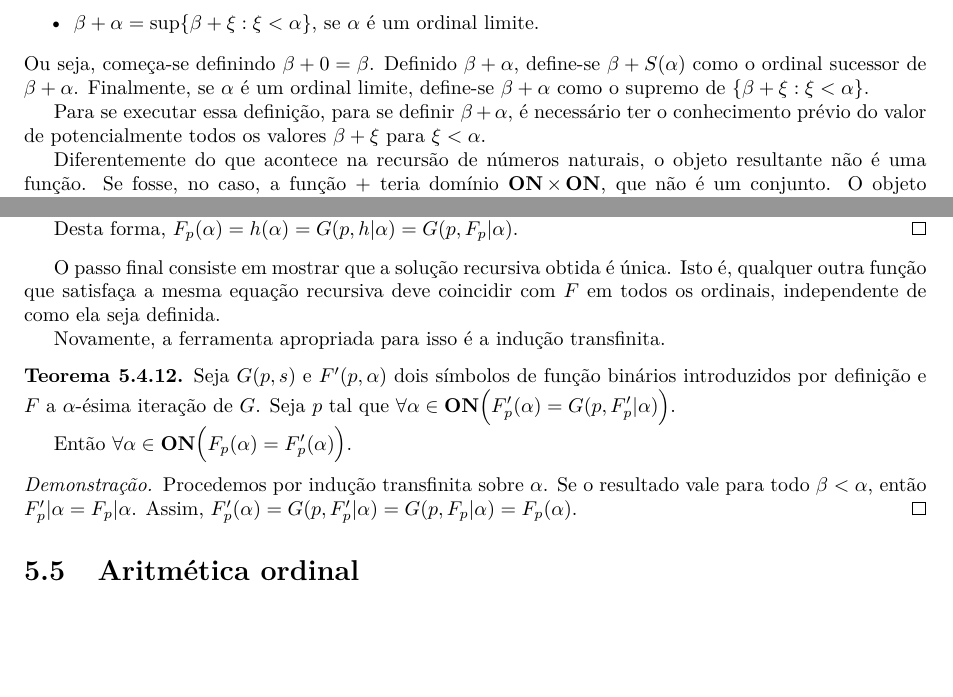
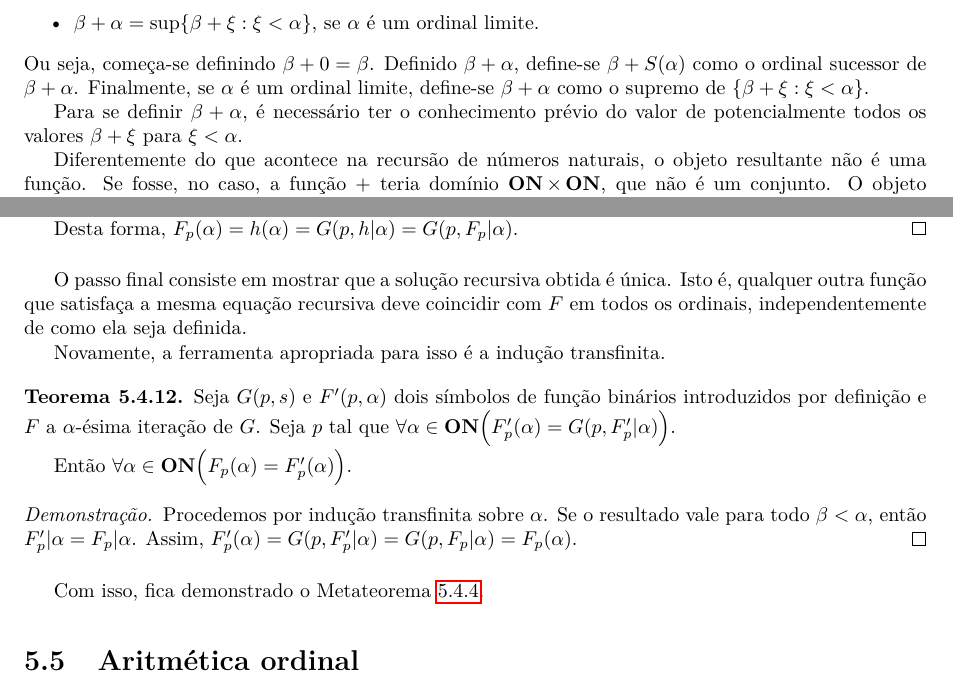
Before and after one commit to vo-rodrigues/settheory, a LaTeX thesis (main.tex, which reads mainmatter/chap5/chap5-inducaoRecursao.tex): two parts of pages 85 and 87 of 105, joined at a grey line, cut so that both start at the same text, the shorter picture padded with empty space. Compiled offline with pdfLaTeX; TikZ figures are drawn from their code, not taken from saved files.

Commit message:
Gramática melhorada e fechamento.

```diff
--- a/mainmatter/chap5/chap5-inducaoRecursao.tex
+++ b/mainmatter/chap5/chap5-inducaoRecursao.tex
@@ -79,7 +79,7 @@ Ou seja, começa-se definindo $\beta+0=\beta$.
 Definido $\beta+\alpha$, define-se $\beta+S(\alpha)$ como o ordinal sucessor de $\beta+\alpha$.
 Finalmente, se $\alpha$ é um ordinal limite, define-se $\beta+\alpha$ como o supremo de $\{\beta+\xi : \xi <\alpha\}$.
 
-Para se executar essa definição, para se definir $\beta+\alpha$, é necessário ter o conhecimento prévio do valor de potencialmente todos os valores $\beta+\xi$ para $\xi <\alpha$.
+Para se definir $\beta+\alpha$, é necessário ter o conhecimento prévio do valor de potencialmente todos os valores $\beta+\xi$ para $\xi <\alpha$.
 
 Diferentemente do que acontece na recursão de números naturais, o objeto resultante não é uma função.
 Se fosse, no caso, a função $+$ teria domínio $\ON\times \ON$, que não é um conjunto.
@@ -253,7 +253,7 @@ Assim, temos o seguinte metateorema.
     Desta forma, $F_p(\alpha)=h(\alpha)=G(p, h|\alpha)=G(p, F_p|\alpha)$.
 \end{proof}
 O passo final consiste em mostrar que a solução recursiva obtida é única.
-Isto é, qualquer outra função que satisfaça a mesma equação recursiva deve coincidir com $F$ em todos os ordinais, independente de como ela seja definida.
+Isto é, qualquer outra função que satisfaça a mesma equação recursiva deve coincidir com $F$ em todos os ordinais, independentemente de como ela seja definida.
 
 Novamente, a ferramenta apropriada para isso é a indução transfinita.
 \begin{theorem}\label{thm:unicidadeDaIteracaoTransfinita}
@@ -267,3 +267,4 @@ Novamente, a ferramenta apropriada para isso é a indução transfinita.
     Se o resultado vale para todo $\beta <\alpha$, então $F'_p|\alpha=F_p|\alpha$.
     Assim, $F'_p(\alpha)=G(p, F'_p|\alpha)=G(p, F_p|\alpha)=F_p(\alpha)$.
 \end{proof}
+Com isso, fica demonstrado o Metateorema~\ref{mthm:esquemaDaRecursaoTransfinita}.
```
